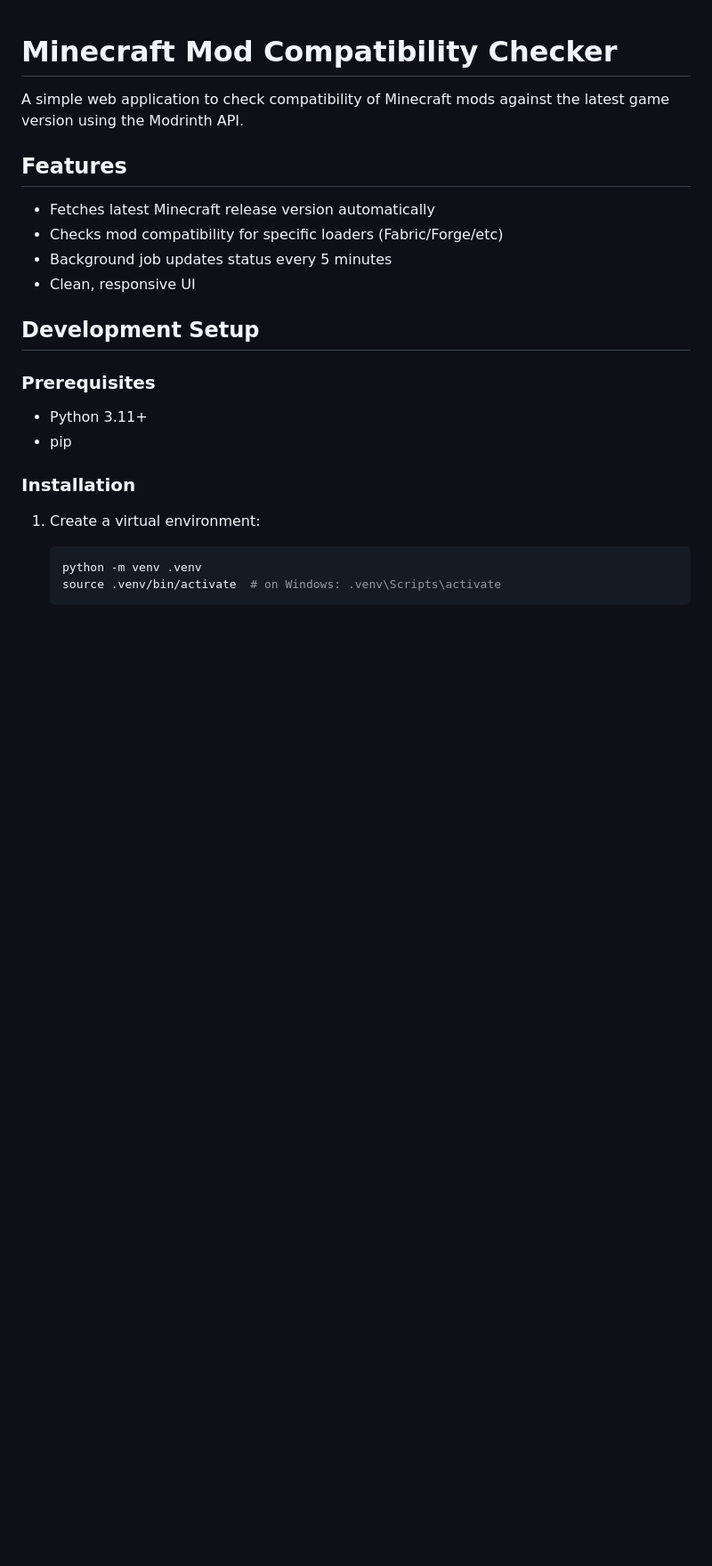
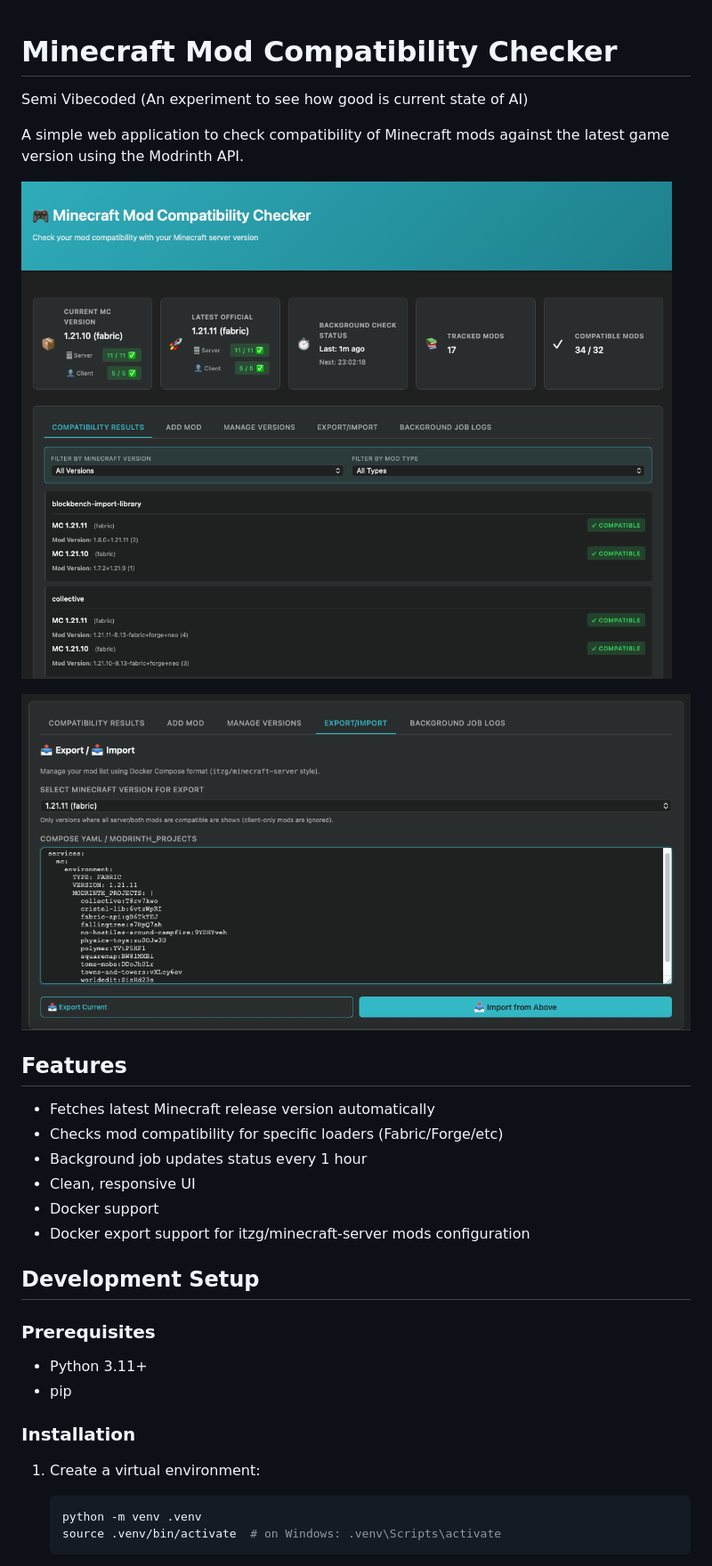
Before and after one commit to Havelock-Vetinari/Minecraft-Mod-Version-Checker, a Markdown page: README.md, the part around the change. Shown: that part at 89% size. GitHub-like rendering; pictures changed too: docs/export.png (added), docs/main.png (added); blank space fills up the shorter version.

Commit message:
job interval and readme update

```diff
--- a/README.md
+++ b/README.md
@@ -1,12 +1,20 @@
 # Minecraft Mod Compatibility Checker
 
+Semi Vibecoded (An experiment to see how good is current state of AI)
+
 A simple web application to check compatibility of Minecraft mods against the latest game version using the Modrinth API.
+
+![Main page](docs/main.png)
+
+![Docker mods export](docs/export.png)
 
 ## Features
 - Fetches latest Minecraft release version automatically
 - Checks mod compatibility for specific loaders (Fabric/Forge/etc)
-- Background job updates status every 5 minutes
+- Background job updates status every 1 hour
 - Clean, responsive UI
+- Docker support
+- Docker export support for itzg/minecraft-server mods configuration
 
 ## Development Setup
 
```
Also changed, not shown: 1 other file.
